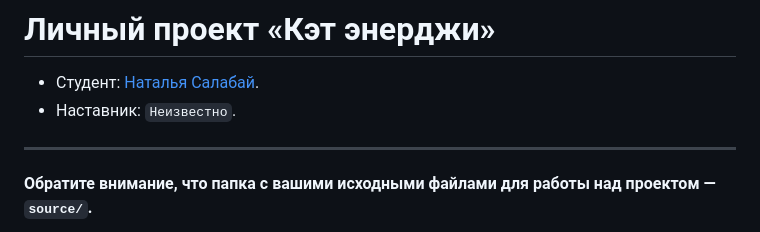
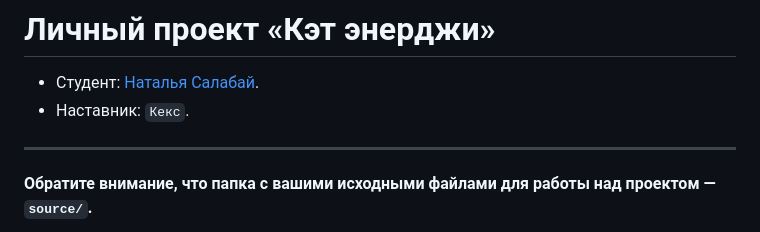
Before and after one commit to htmlacademy-adaptive/1814729-cat-energy-30, a Markdown page: README.md, the part around the change. Drawn GitHub-style.

Commit message:
Проверяет рабочий процесс

```diff
--- a/README.md
+++ b/README.md
@@ -1,7 +1,7 @@
 # Личный проект «Кэт энерджи»
 
 * Студент: [Наталья Салабай](https://up.htmlacademy.ru/adaptive/30/user/1814729).
-* Наставник: `Неизвестно`.
+* Наставник: `Кекс`.
 
 ---
 
```
